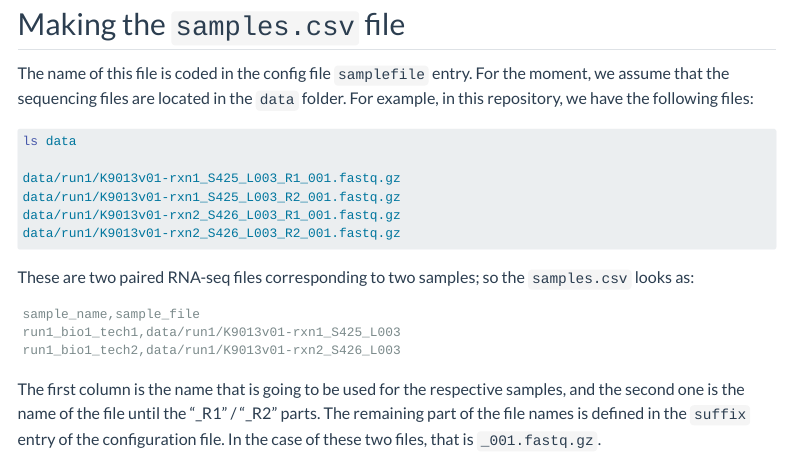
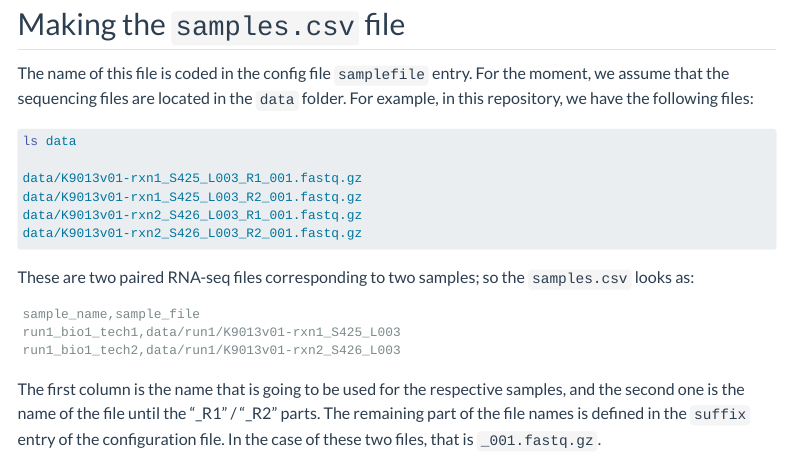
Before and after one commit to Ong-Research/SatTCR, a Quarto document (doc_site/canine_tcr.qmd): the page in a window 1100 px wide, from 1040 px down. Rendered offline with R 4.5, knitr and Pandoc in place of Quarto, with nearby package versions; menus at the side of the page are left out.

Commit message:
fixed file locations

````diff
--- a/doc_site/canine_tcr.qmd
+++ b/doc_site/canine_tcr.qmd
@@ -36,10 +36,10 @@ The name of this file is coded in the config file `samplefile` entry. For the mo
 ```bash
 ls data
 
-data/run1/K9013v01-rxn1_S425_L003_R1_001.fastq.gz
-data/run1/K9013v01-rxn1_S425_L003_R2_001.fastq.gz
-data/run1/K9013v01-rxn2_S426_L003_R1_001.fastq.gz
-data/run1/K9013v01-rxn2_S426_L003_R2_001.fastq.gz
+data/K9013v01-rxn1_S425_L003_R1_001.fastq.gz
+data/K9013v01-rxn1_S425_L003_R2_001.fastq.gz
+data/K9013v01-rxn2_S426_L003_R1_001.fastq.gz
+data/K9013v01-rxn2_S426_L003_R2_001.fastq.gz
 ```
 
 These are two paired RNA-seq files corresponding to two samples; so the `samples.csv` looks as:
````
